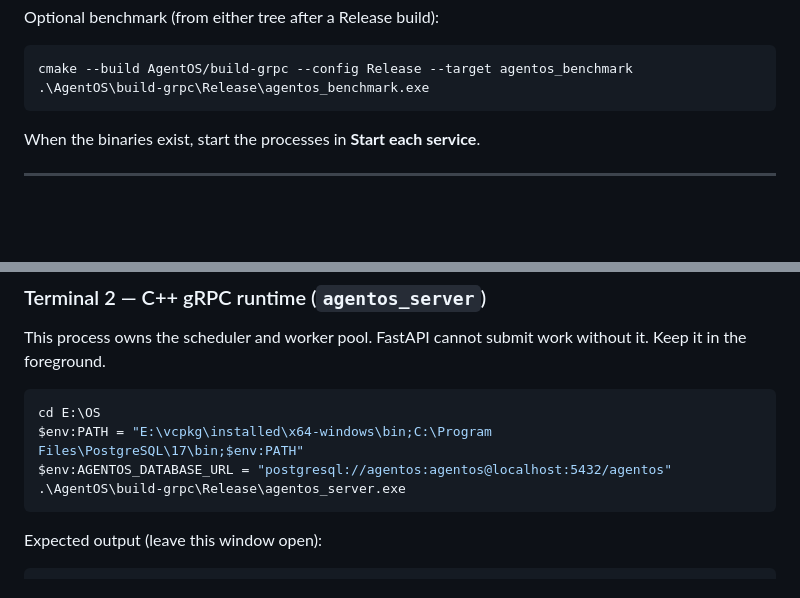
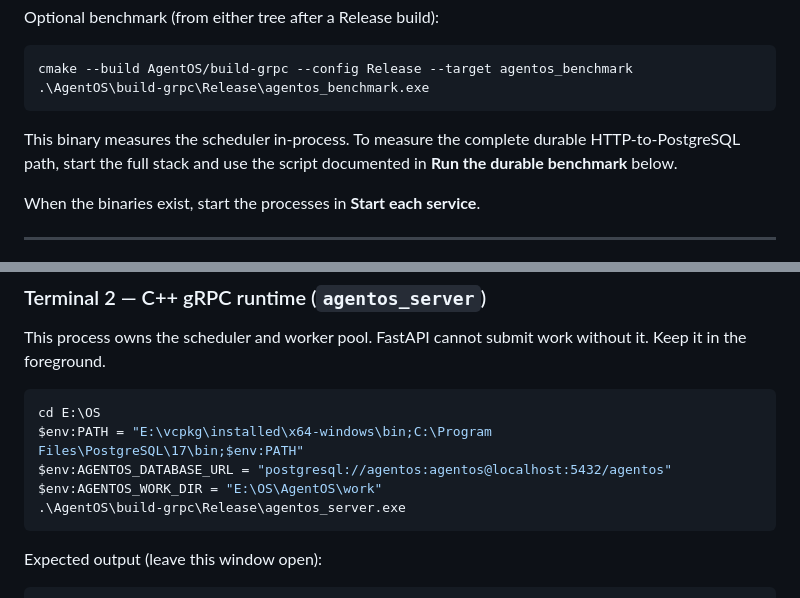
Before and after one commit to BHK4321/AgentRuntime, a Markdown page: README.md, 2 parts joined by grey strips. GitHub-like rendering; blank space fills up the shorter version.

````diff
--- a/README.md
+++ b/README.md
@@ -280,6 +282,10 @@ Optional benchmark (from either tree after a Release build):
 cmake --build AgentOS/build-grpc --config Release --target agentos_benchmark
 .\AgentOS\build-grpc\Release\agentos_benchmark.exe
 ```
+
+This binary measures the scheduler in-process. To measure the complete durable
+HTTP-to-PostgreSQL path, start the full stack and use the script documented in
+**Run the durable benchmark** below.
 
 When the binaries exist, start the processes in **Start each service**.
 
@@ -310,6 +316,7 @@ without it. Keep it in the foreground.
 cd E:\OS
 $env:PATH = "E:\vcpkg\installed\x64-windows\bin;C:\Program Files\PostgreSQL\17\bin;$env:PATH"
 $env:AGENTOS_DATABASE_URL = "postgresql://agentos:agentos@localhost:5432/agentos"
+$env:AGENTOS_WORK_DIR = "E:\OS\AgentOS\work"
 .\AgentOS\build-grpc\Release\agentos_server.exe
 ```
 
````
Also changed, not shown: other parts of README.md (+51 -9 lines).
